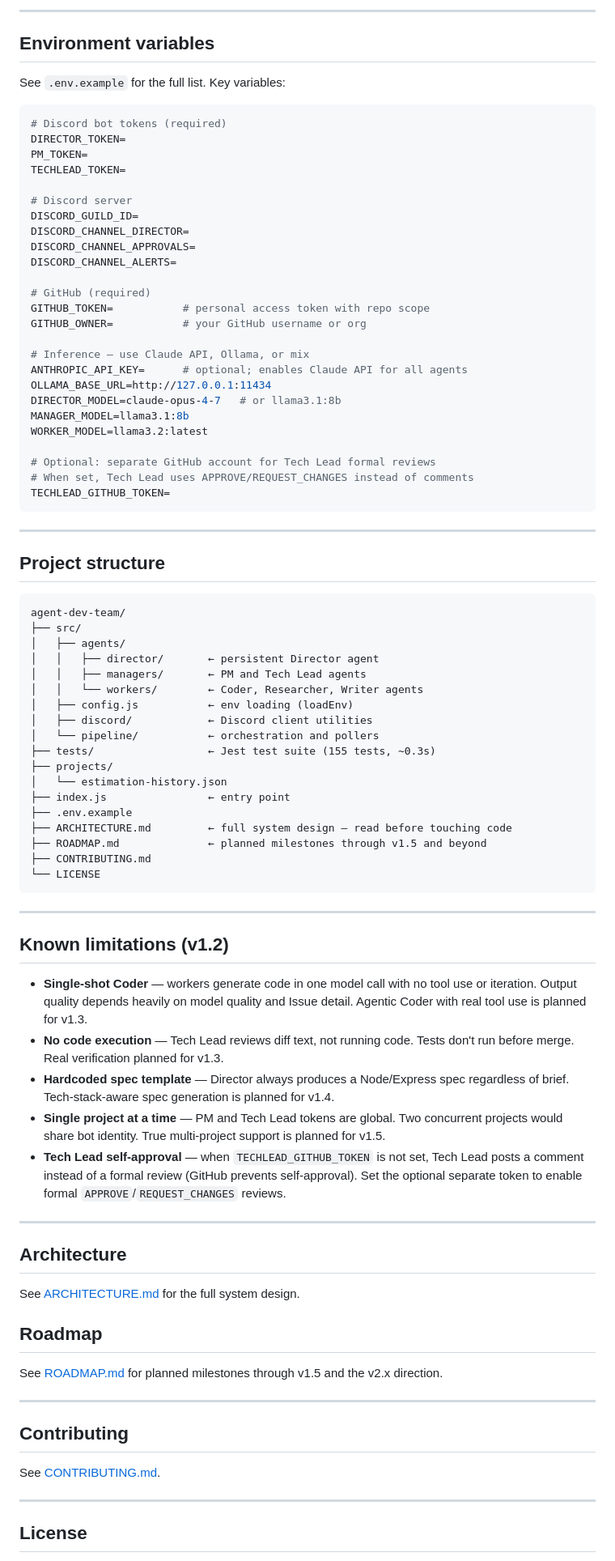
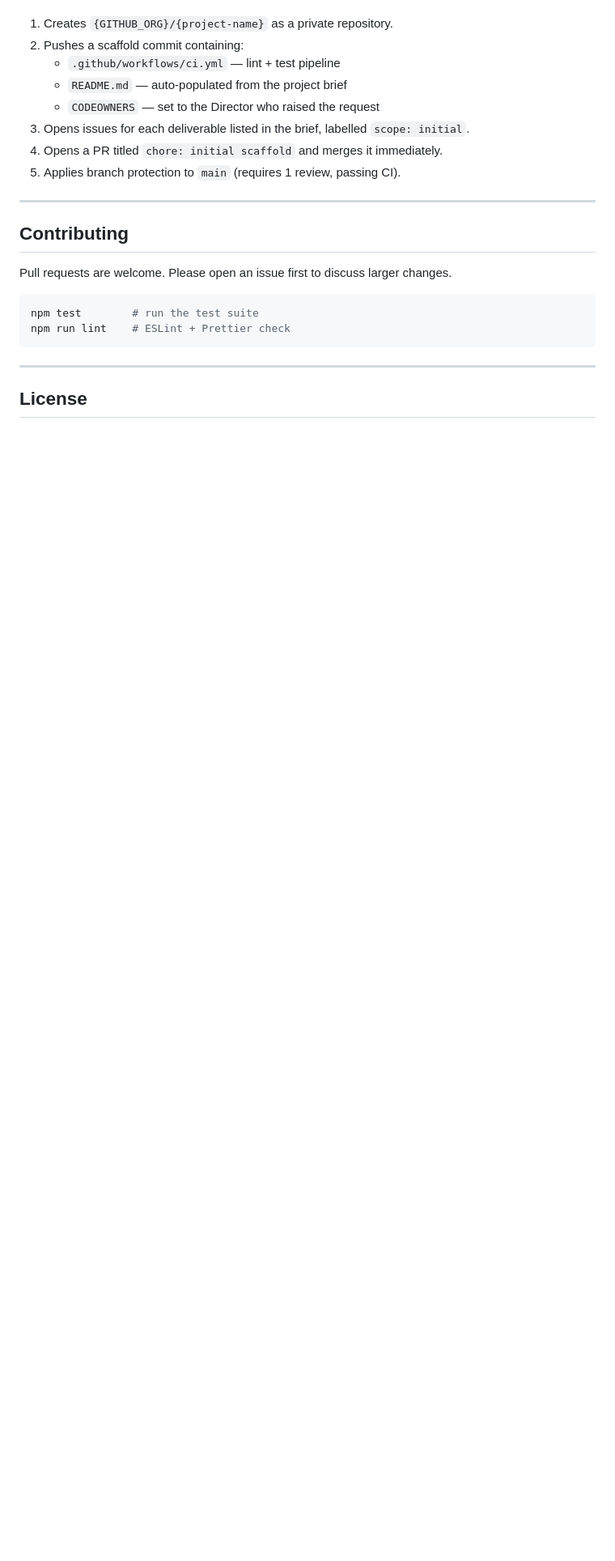
Before and after one commit to stupeterscoaching/agent-dev-team, a Markdown page: README.md, the part around one of its changes. Shown at 81% size. Drawn GitHub-style; blank space fills up the shorter version.

Commit message:
[writer-143] add README.md

````diff
--- a/README.md
+++ b/README.md
@@ -147,87 +114,22 @@ close: my-app
----
-
-## Environment variables
-
-See `.env.example` for the full list. Key variables:
-
-```bash
-# Discord bot tokens (required)
-DIRECTOR_TOKEN=
-PM_TOKEN=
-TECHLEAD_TOKEN=
-
-# Discord server
-DISCORD_GUILD_ID=
-DISCORD_CHANNEL_DIRECTOR=
-DISCORD_CHANNEL_APPROVALS=
-DISCORD_CHANNEL_ALERTS=
-
-# GitHub (required)
-GITHUB_TOKEN=           # personal access token with repo scope
-GITHUB_OWNER=           # your GitHub username or org
-
-# Inference — use Claude API, Ollama, or mix
-ANTHROPIC_API_KEY=      # optional; enables Claude API for all agents
-OLLAMA_BASE_URL=http://127.0.0.1:11434
-DIRECTOR_MODEL=claude-opus-4-7   # or llama3.1:8b
-MANAGER_MODEL=llama3.1:8b
-WORKER_MODEL=llama3.2:latest
-
-# Optional: separate GitHub account for Tech Lead formal reviews
-# When set, Tech Lead uses APPROVE/REQUEST_CHANGES instead of comments
-TECHLEAD_GITHUB_TOKEN=
-```
-
----
-
-## Project structure
-
-```
-agent-dev-team/
-├── src/
-│   ├── agents/
-│   │   ├── director/       ← persistent Director agent
-│   │   ├── managers/       ← PM and Tech Lead agents
-│   │   └── workers/        ← Coder, Researcher, Writer agents
-│   ├── config.js           ← env loading (loadEnv)
-│   ├── discord/            ← Discord client utilities
-│   └── pipeline/           ← orchestration and pollers
-├── tests/                  ← Jest test suite (155 tests, ~0.3s)
-├── projects/
-│   └── estimation-history.json
-├── index.js                ← entry point
-├── .env.example
-├── ARCHITECTURE.md         ← full system design — read before touching code
-├── ROADMAP.md              ← planned milestones through v1.5 and beyond
-├── CONTRIBUTING.md
-└── LICENSE
-```
-
----
-
-## Known limitations (v1.2)
-
-- **Single-shot Coder** — workers generate code in one model call with no tool use or iteration. Output quality depends heavily on model quality and Issue detail. Agentic Coder with real tool use is planned for v1.3.
-- **No code execution** — Tech Lead reviews diff text, not running code. Tests don't run before merge. Real verification planned for v1.3.
-- **Hardcoded spec template** — Director always produces a Node/Express spec regardless of brief. Tech-stack-aware spec generation is planned for v1.4.
-- **Single project at a time** — PM and Tech Lead tokens are global. Two concurrent projects would share bot identity. True multi-project support is planned for v1.5.
-- **Tech Lead self-approval** — when `TECHLEAD_GITHUB_TOKEN` is not set, Tech Lead posts a comment instead of a formal review (GitHub prevents self-approval). Set the optional separate token to enable formal `APPROVE`/`REQUEST_CHANGES` reviews.
-
----
-
-## Architecture
-
-See [ARCHITECTURE.md](./ARCHITECTURE.md) for the full system design.
-
-## Roadmap
-
-See [ROADMAP.md](./ROADMAP.md) for planned milestones through v1.5 and the v2.x direction.
+1. Creates `{GITHUB_ORG}/{project-name}` as a private repository.
+2. Pushes a scaffold commit containing:
+   - `.github/workflows/ci.yml` — lint + test pipeline
+   - `README.md` — auto-populated from the project brief
+   - `CODEOWNERS` — set to the Director who raised the request
+3. Opens issues for each deliverable listed in the brief, labelled `scope: initial`.
+4. Opens a PR titled `chore: initial scaffold` and merges it immediately.
+5. Applies branch protection to `main` (requires 1 review, passing CI).
 
 ---
 
 ## Contributing
 
-See [CONTRIBUTING.md](./CONTRIBUTING.md).
+Pull requests are welcome. Please open an issue first to discuss larger changes.
+
+```bash
+npm test        # run the test suite
+npm run lint    # ESLint + Prettier check
+```
 
 ---
 
````
Also changed, not shown: other parts of README.md (+87 -120 lines).
